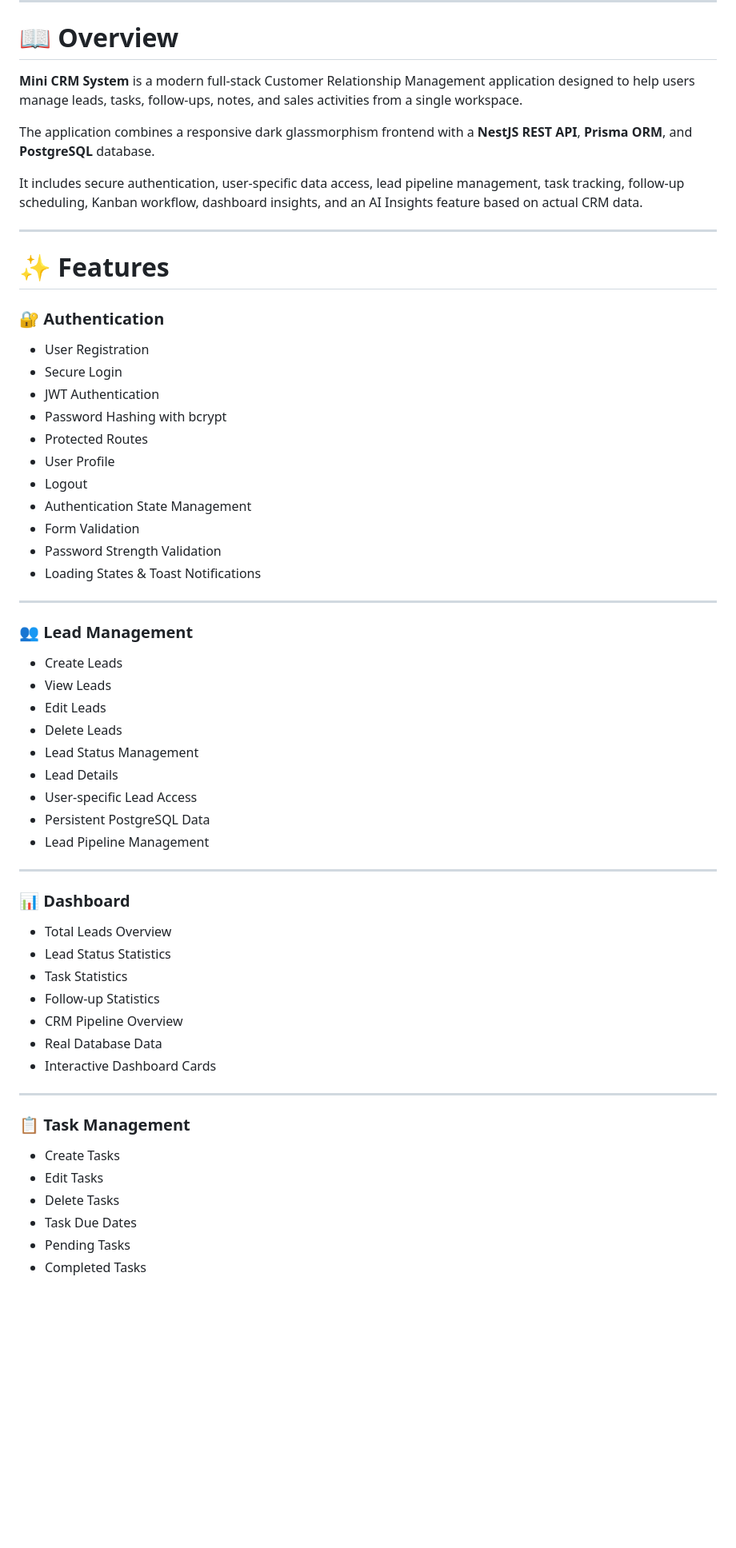
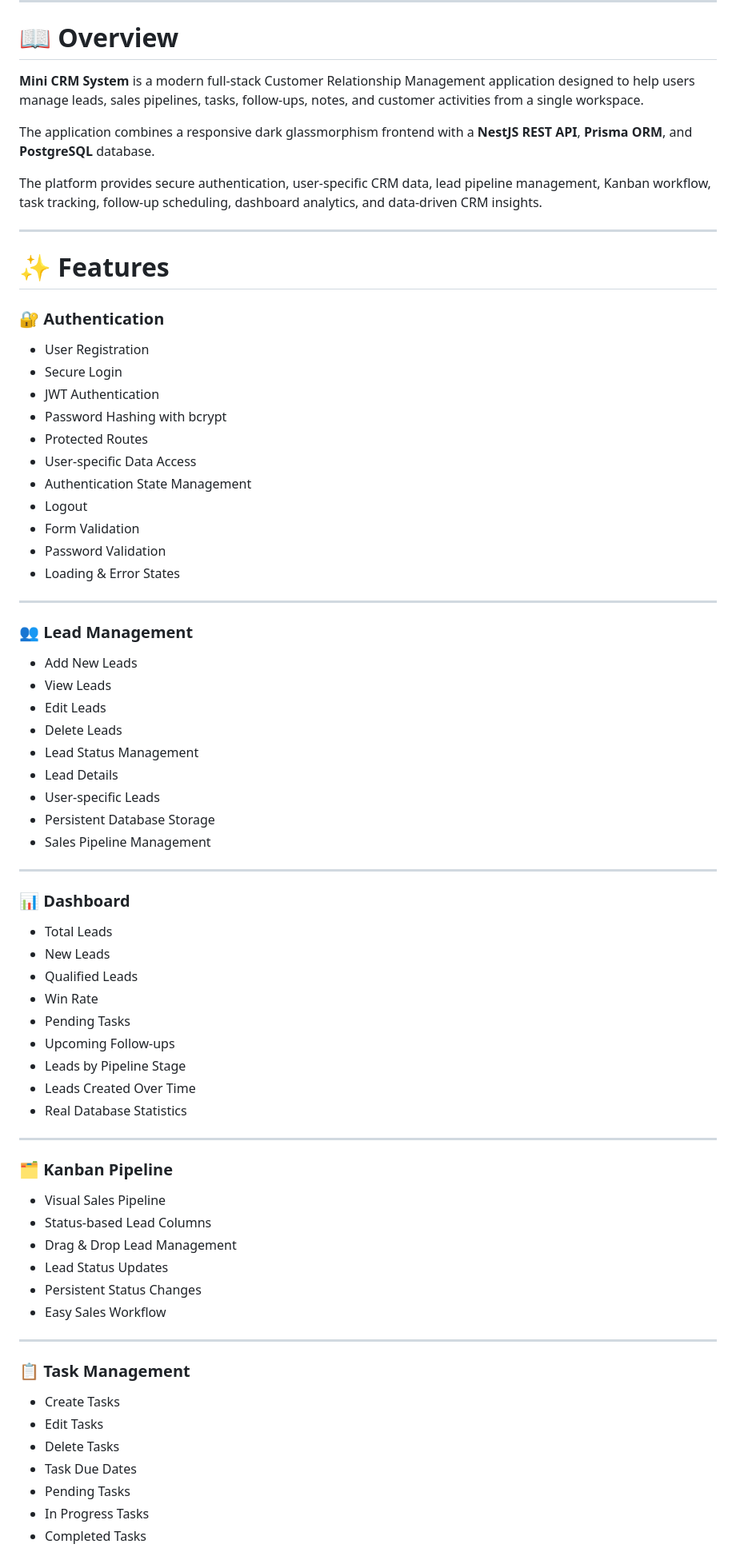
Before and after one commit to khushi443/Mini-CRM-System, a Markdown page: README.md, the part around one of its changes. Shown at 80% size. Rendered like a GitHub page; blank space fills up the shorter version.

Commit message:
Revise README for improved clarity and detail
Updated descriptions and features for clarity and detail.

```diff
--- a/README.md
+++ b/README.md
@@ -32,11 +36,11 @@ Manage leads, tasks, follow-ups, notes, and sales activities with a modern, resp
 
 # 📖 Overview
 
-**Mini CRM System** is a modern full-stack Customer Relationship Management application designed to help users manage leads, tasks, follow-ups, notes, and sales activities from a single workspace.
+**Mini CRM System** is a modern full-stack Customer Relationship Management application designed to help users manage leads, sales pipelines, tasks, follow-ups, notes, and customer activities from a single workspace.
 
 The application combines a responsive dark glassmorphism frontend with a **NestJS REST API**, **Prisma ORM**, and **PostgreSQL** database.
 
-It includes secure authentication, user-specific data access, lead pipeline management, task tracking, follow-up scheduling, Kanban workflow, dashboard insights, and an AI Insights feature based on actual CRM data.
+The platform provides secure authentication, user-specific CRM data, lead pipeline management, Kanban workflow, task tracking, follow-up scheduling, dashboard analytics, and data-driven CRM insights.
 
 ---
 
@@ -49,38 +53,51 @@ It includes secure authentication, user-specific data access, lead pipeline mana
 - JWT Authentication
 - Password Hashing with bcrypt
 - Protected Routes
-- User Profile
+- User-specific Data Access
+- Authentication State Management
 - Logout
-- Authentication State Management
 - Form Validation
-- Password Strength Validation
-- Loading States & Toast Notifications
+- Password Validation
+- Loading & Error States
 
 ---
 
 ### 👥 Lead Management
 
-- Create Leads
+- Add New Leads
 - View Leads
 - Edit Leads
 - Delete Leads
 - Lead Status Management
 - Lead Details
-- User-specific Lead Access
-- Persistent PostgreSQL Data
-- Lead Pipeline Management
+- User-specific Leads
+- Persistent Database Storage
+- Sales Pipeline Management
 
 ---
 
 ### 📊 Dashboard
 
-- Total Leads Overview
-- Lead Status Statistics
-- Task Statistics
-- Follow-up Statistics
-- CRM Pipeline Overview
-- Real Database Data
-- Interactive Dashboard Cards
+- Total Leads
+- New Leads
+- Qualified Leads
+- Win Rate
+- Pending Tasks
+- Upcoming Follow-ups
+- Leads by Pipeline Stage
+- Leads Created Over Time
+- Real Database Statistics
+
+---
+
+### 🗂️ Kanban Pipeline
+
+- Visual Sales Pipeline
+- Status-based Lead Columns
+- Drag & Drop Lead Management
+- Lead Status Updates
+- Persistent Status Changes
+- Easy Sales Workflow
 
 ---
 
@@ -91,4 +108,5 @@ It includes secure authentication, user-specific data access, lead pipeline mana
 - Delete Tasks
 - Task Due Dates
 - Pending Tasks
+- In Progress Tasks
 - Completed Tasks
```
Also changed, not shown: other parts of README.md (+33 -30 lines).
